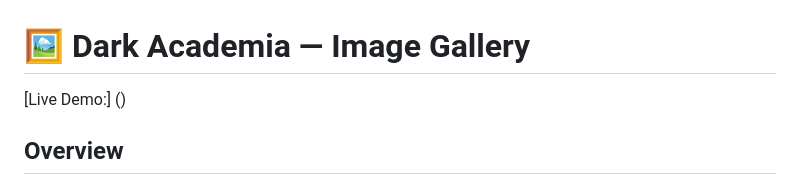
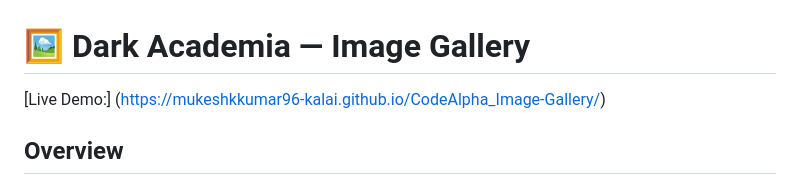
Before and after one commit to Mukeshkkumar96-kalai/CodeAlpha_Image-Gallery, a Markdown page: README.md, the part around the change. Drawn GitHub-style.

Commit message:
Update Live Demo link in README.md

```diff
--- a/README.md
+++ b/README.md
@@ -1,6 +1,6 @@
 # 🖼️ Dark Academia — Image Gallery
 
- [Live Demo:] ()
+ [Live Demo:] (https://mukeshkkumar96-kalai.github.io/CodeAlpha_Image-Gallery/)
 
 ## Overview
 Dark Academia is a responsive photography gallery web app built with HTML, CSS, and vanilla JavaScript. It displays a curated set of images organized into categories, with category filtering, a fullscreen lightbox viewer, and keyboard navigation. The project is designed as a front-end portfolio piece demonstrating DOM manipulation, animation, and accessible UI patterns without any frameworks or libraries.
```
